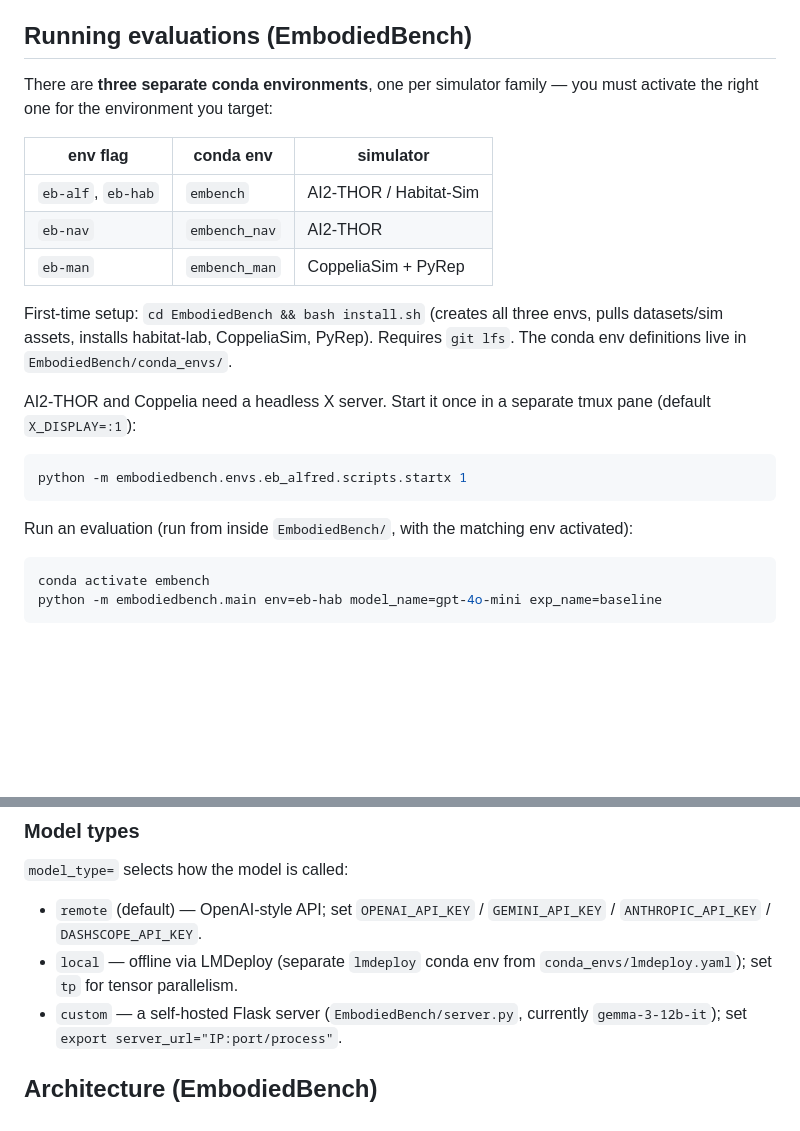
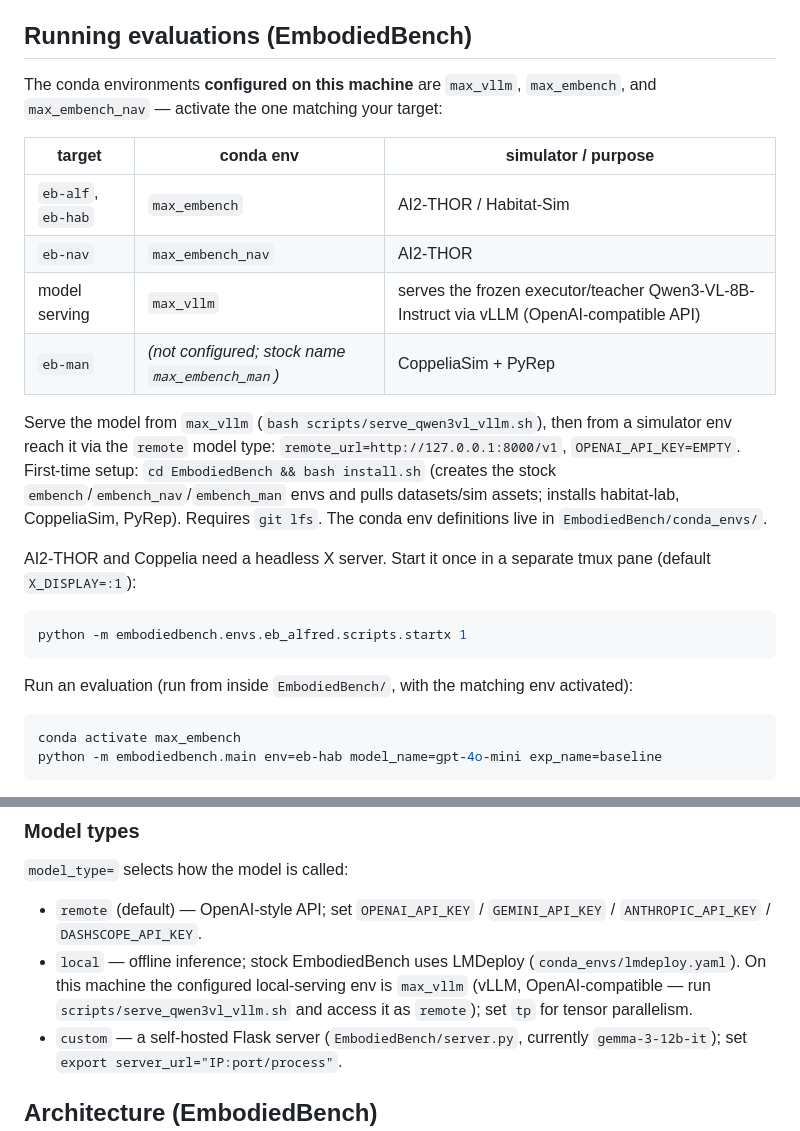
Before and after one commit to MaxHan0102/VISTA-Skill, a Markdown page: CLAUDE.md, 2 parts joined by grey strips. Drawn GitHub-style; blank space fills up the shorter version.

Commit message:
Document configured conda environments in CLAUDE.md and AGENTS.md
Record the env names actually configured on this machine: max_embench
(eb-alf/eb-hab), max_embench_nav (eb-nav), and max_vllm (vLLM serving of
Qwen3-VL-8B-Instruct). Note eb-man/CoppeliaSim is not yet configured, and that
stock install.sh still creates the embench/embench_nav/embench_man envs.

Co-Authored-By: Claude <noreply@anthropic.com>

````diff
--- a/CLAUDE.md
+++ b/CLAUDE.md
@@ -15,15 +15,16 @@ VISTA-Skill is a research project (CVPR 2027 target) studying **visual transitio
 
 ## Running evaluations (EmbodiedBench)
 
-There are **three separate conda environments**, one per simulator family — you must activate the right one for the environment you target:
+The conda environments **configured on this machine** are `max_vllm`, `max_embench`, and `max_embench_nav` — activate the one matching your target:
 
-| env flag | conda env | simulator |
-|----------|-----------|-----------|
-| `eb-alf`, `eb-hab` | `embench` | AI2-THOR / Habitat-Sim |
-| `eb-nav` | `embench_nav` | AI2-THOR |
-| `eb-man` | `embench_man` | CoppeliaSim + PyRep |
+| target | conda env | simulator / purpose |
+|--------|-----------|---------------------|
+| `eb-alf`, `eb-hab` | `max_embench` | AI2-THOR / Habitat-Sim |
+| `eb-nav` | `max_embench_nav` | AI2-THOR |
+| model serving | `max_vllm` | serves the frozen executor/teacher Qwen3-VL-8B-Instruct via vLLM (OpenAI-compatible API) |
+| `eb-man` | _(not configured; stock name `max_embench_man`)_ | CoppeliaSim + PyRep |
 
-First-time setup: `cd EmbodiedBench && bash install.sh` (creates all three envs, pulls datasets/sim assets, installs habitat-lab, CoppeliaSim, PyRep). Requires `git lfs`. The conda env definitions live in `EmbodiedBench/conda_envs/`.
+Serve the model from `max_vllm` (`bash scripts/serve_qwen3vl_vllm.sh`), then from a simulator env reach it via the `remote` model type: `remote_url=http://127.0.0.1:8000/v1`, `OPENAI_API_KEY=EMPTY`. First-time setup: `cd EmbodiedBench && bash install.sh` (creates the stock `embench`/`embench_nav`/`embench_man` envs and pulls datasets/sim assets; installs habitat-lab, CoppeliaSim, PyRep). Requires `git lfs`. The conda env definitions live in `EmbodiedBench/conda_envs/`.
 
 AI2-THOR and Coppelia need a headless X server. Start it once in a separate tmux pane (default `X_DISPLAY=:1`):
 ```bash
@@ -32,7 +33,7 @@ python -m embodiedbench.envs.eb_alfred.scripts.startx 1
 
 Run an evaluation (run from inside `EmbodiedBench/`, with the matching env activated):
 ```bash
-conda activate embench
+conda activate max_embench
 python -m embodiedbench.main env=eb-hab model_name=gpt-4o-mini exp_name=baseline
 ```
 CLI args use **Hydra `key=value` syntax** and override the per-env YAML. Useful flags: `down_sample_ratio=0.1` (fast debug run on 10% of data), `eval_sets=[<subset>]` (single capability subset), `language_only=True` (text-only), `chat_history=True`, `n_shots=N`, `multiview`/`multistep`/`visual_icl`, `resolution`, `log_level=DEBUG`.
@@ -42,7 +43,7 @@ There is **no dedicated VISTA-Skill test suite**. Validate project changes with
 ### Model types
 `model_type=` selects how the model is called:
 - `remote` (default) — OpenAI-style API; set `OPENAI_API_KEY` / `GEMINI_API_KEY` / `ANTHROPIC_API_KEY` / `DASHSCOPE_API_KEY`.
-- `local` — offline via LMDeploy (separate `lmdeploy` conda env from `conda_envs/lmdeploy.yaml`); set `tp` for tensor parallelism.
+- `local` — offline inference; stock EmbodiedBench uses LMDeploy (`conda_envs/lmdeploy.yaml`). On this machine the configured local-serving env is `max_vllm` (vLLM, OpenAI-compatible — run `scripts/serve_qwen3vl_vllm.sh` and access it as `remote`); set `tp` for tensor parallelism.
 - `custom` — a self-hosted Flask server (`EmbodiedBench/server.py`, currently `gemma-3-12b-it`); set `export server_url="IP:port/process"`.
 
 ## Architecture (EmbodiedBench)
````
Also changed, not shown: AGENTS.md (+1 -1 lines).
